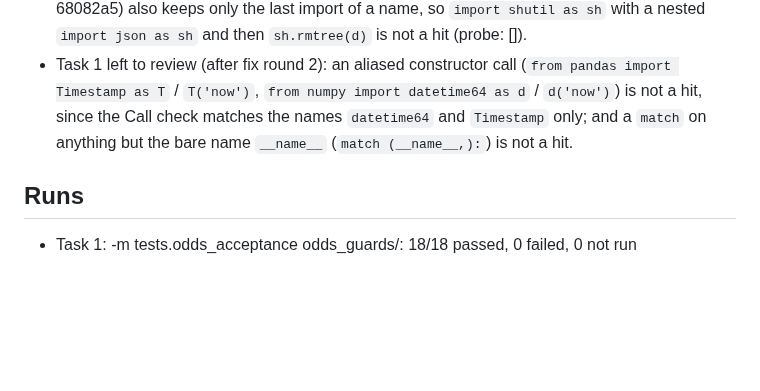
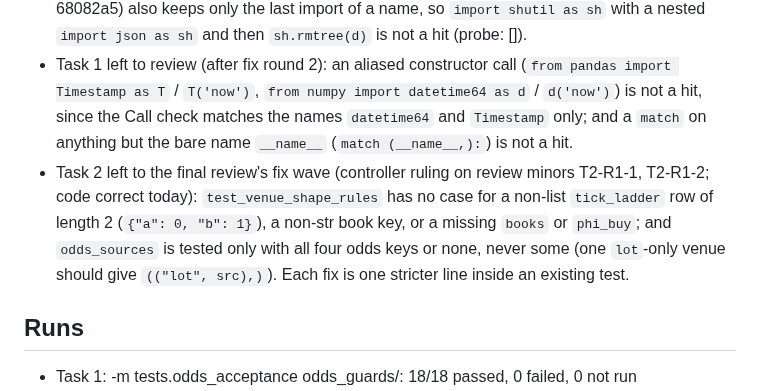
Before and after one commit to xkg4real/tradegen, a Markdown page: context/odds-engine/execution-ledger.md, the part around the change. Drawn GitHub-style; blank space fills up the shorter version.

```diff
--- a/context/odds-engine/execution-ledger.md
+++ b/context/odds-engine/execution-ledger.md
@@ -50,6 +50,10 @@ rulings, deferred minors and runs here. It stays untracked until Task 19 commits
 - Task 1 fix round 3 (commit 418d9bb, re-review 2 of T1-RR1-1, `tests/odds_guards.py` only, stricter): `_clock_hits_in`'s alias map keeps every name an alias is imported as (a set per name, so no later import hides an earlier one), and the Attribute check tests the raw name and each of them; `import time as t` with a nested `from email import utils as t` or `import email.utils as t` and then `t.time()`, and `import email.utils as eu` with a nested `from datetime import date as eu` and then `eu.localtime()`, are hits and offenders in `test_core_odds_reads_no_clock`. Still 18 test functions; odds_guards/ and `--suite odds` both 18/18 passed, 0 failed, 0 not run.
 - Task 1 left to review (after fix round 3): `_aliases` (the write guard's map, unchanged since 68082a5) also keeps only the last import of a name, so `import shutil as sh` with a nested `import json as sh` and then `sh.rmtree(d)` is not a hit (probe: []).
 - Task 1 left to review (after fix round 2): an aliased constructor call (`from pandas import Timestamp as T` / `T('now')`, `from numpy import datetime64 as d` / `d('now')`) is not a hit, since the Call check matches the names `datetime64` and `Timestamp` only; and a `match` on anything but the bare name `__name__` (`match (__name__,):`) is not a hit.
+- Task 2 left to the final review's fix wave (controller ruling on review minors T2-R1-1, T2-R1-2; code correct today):
+  `test_venue_shape_rules` has no case for a non-list `tick_ladder` row of length 2 (`{"a": 0, "b": 1}`), a non-str
+  book key, or a missing `books` or `phi_buy`; and `odds_sources` is tested only with all four odds keys or none, never
+  some (one `lot`-only venue should give `(("lot", src),)`). Each fix is one stricter line inside an existing test.
 
 ## Runs
 - Task 1: -m tests.odds_acceptance odds_guards/: 18/18 passed, 0 failed, 0 not run
```
Also changed, not shown: context/odds-engine/progress.md (+4 -0 lines).
